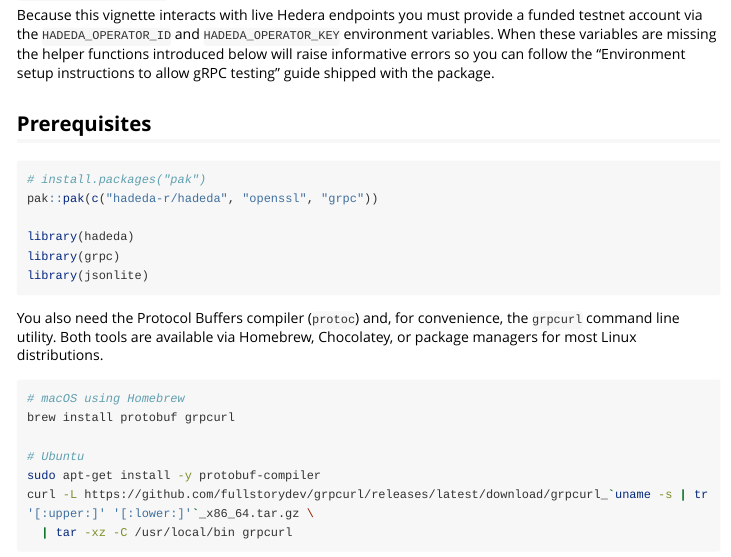
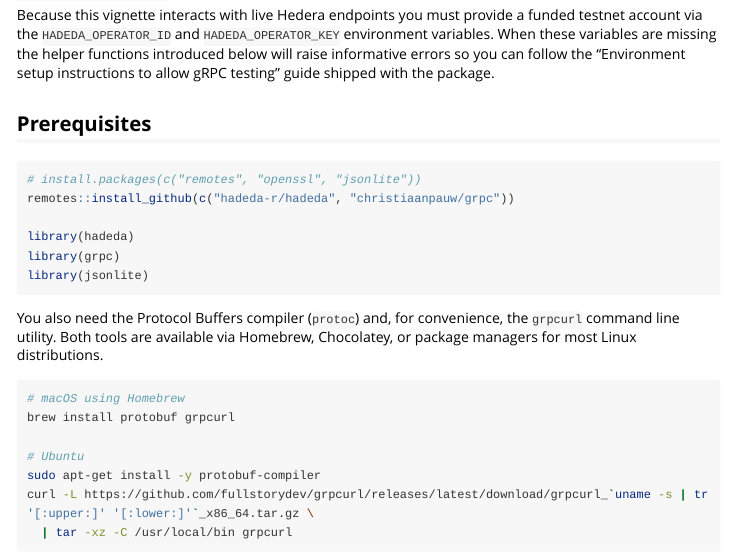
Before and after one commit to NovaInstitute/Hadeda, an R Markdown document (vignettes/hadeda-grpc-setup.Rmd): the page in a window 1100 px wide, from 150 px down. Rendered offline with R 4.5, knitr and Pandoc, with nearby package versions; long lines of code are wrapped.

Commit message:
Document gRPC installation via remotes and add helper tests

````diff
--- a/vignettes/hadeda-grpc-setup.Rmd
+++ b/vignettes/hadeda-grpc-setup.Rmd
@@ -31,8 +31,8 @@
 ## Prerequisites
 
 ```{r}
-# install.packages("pak")
-pak::pak(c("hadeda-r/hadeda", "openssl", "grpc"))
+# install.packages(c("remotes", "openssl", "jsonlite"))
+remotes::install_github(c("hadeda-r/hadeda", "christiaanpauw/grpc"))
 
 library(hadeda)
 library(grpc)
````
Also changed, not shown: docs/environment-grpc-testing.md, 1 other file.
